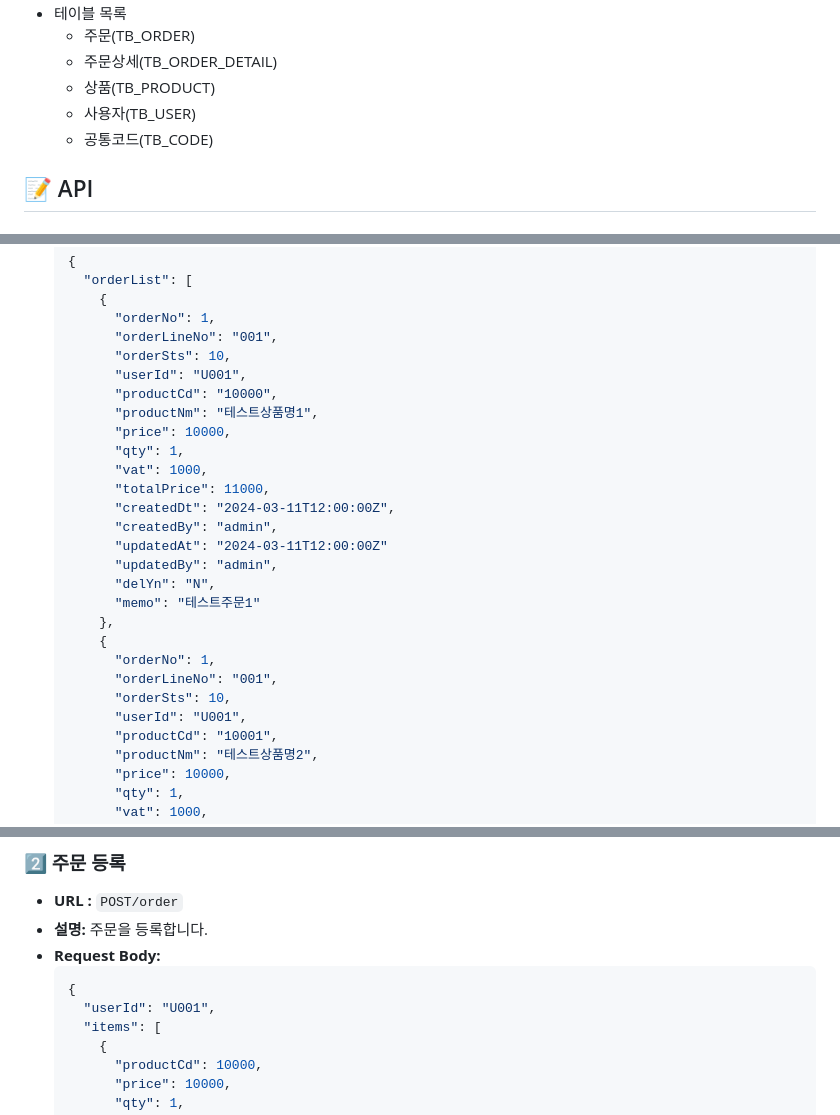
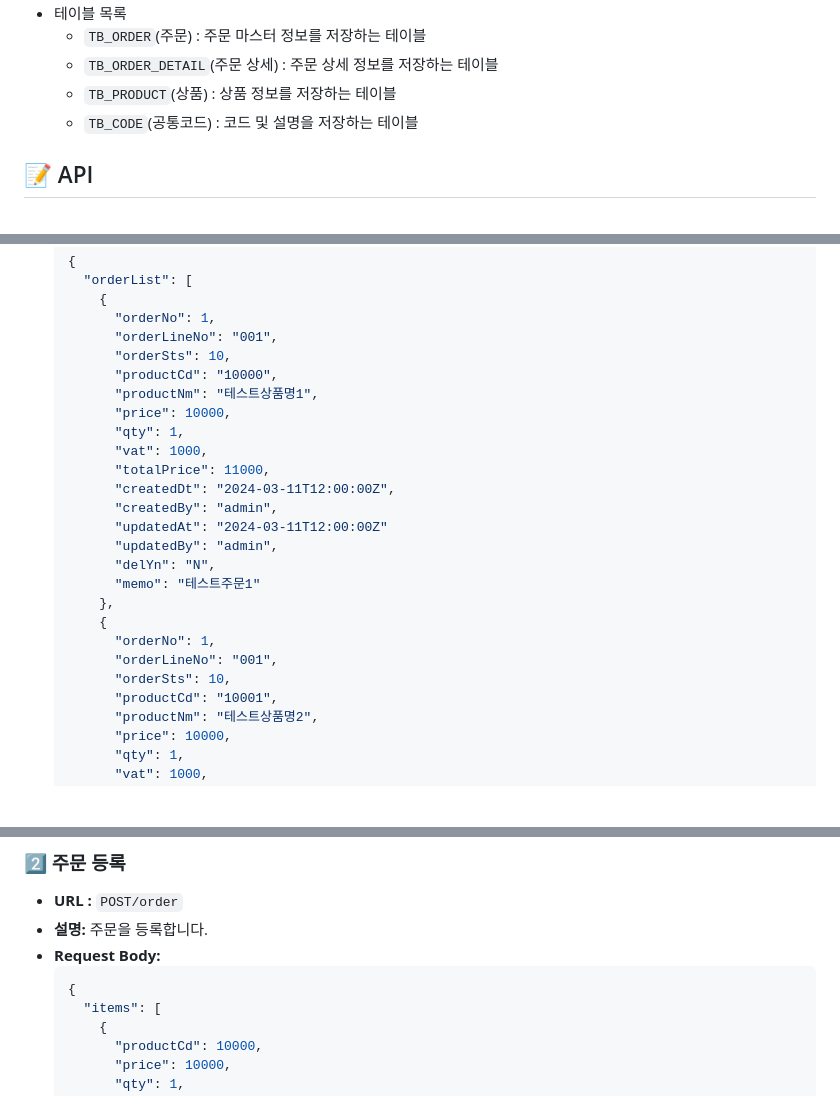
Before and after one commit to pej4303/inflearn-pjt, a Markdown page: kotlin-mission/README.md, 3 parts joined by grey strips. Drawn GitHub-style; blank space fills up the shorter version.

````diff
--- a/kotlin-mission/README.md
+++ b/kotlin-mission/README.md
@@ -12,9 +11,8 @@
 + 테이블 목록
-    + 주문(TB_ORDER)
-    + 주문상세(TB_ORDER_DETAIL)
-    + 상품(TB_PRODUCT)
-    + 사용자(TB_USER)
-    + 공통코드(TB_CODE)
+    + `TB_ORDER`(주문) : 주문 마스터 정보를 저장하는 테이블
+    + `TB_ORDER_DETAIL`(주문 상세) : 주문 상세 정보를 저장하는 테이블
+    + `TB_PRODUCT`(상품) : 상품 정보를 저장하는 테이블
+    + `TB_CODE`(공통코드) : 코드 및 설명을 저장하는 테이블
 
 ## 📝 API
 
@@ -35,7 +33,6 @@
         "orderNo": 1,
         "orderLineNo": "001",
         "orderSts": 10,
-        "userId": "U001",
         "productCd": "10000",
         "productNm": "테스트상품명1",
         "price": 10000,
@@ -53,7 +50,6 @@
         "orderNo": 1,
         "orderLineNo": "001",
         "orderSts": 10,
-        "userId": "U001",
         "productCd": "10001",
         "productNm": "테스트상품명2",
         "price": 10000,
@@ -76,7 +72,6 @@
 + **Request Body:**
     ```json
     {
-      "userId": "U001",
       "items": [
         {
           "productCd": 10000,
````
Also changed, not shown: other parts of kotlin-mission/README.md (+1 -2 lines).
